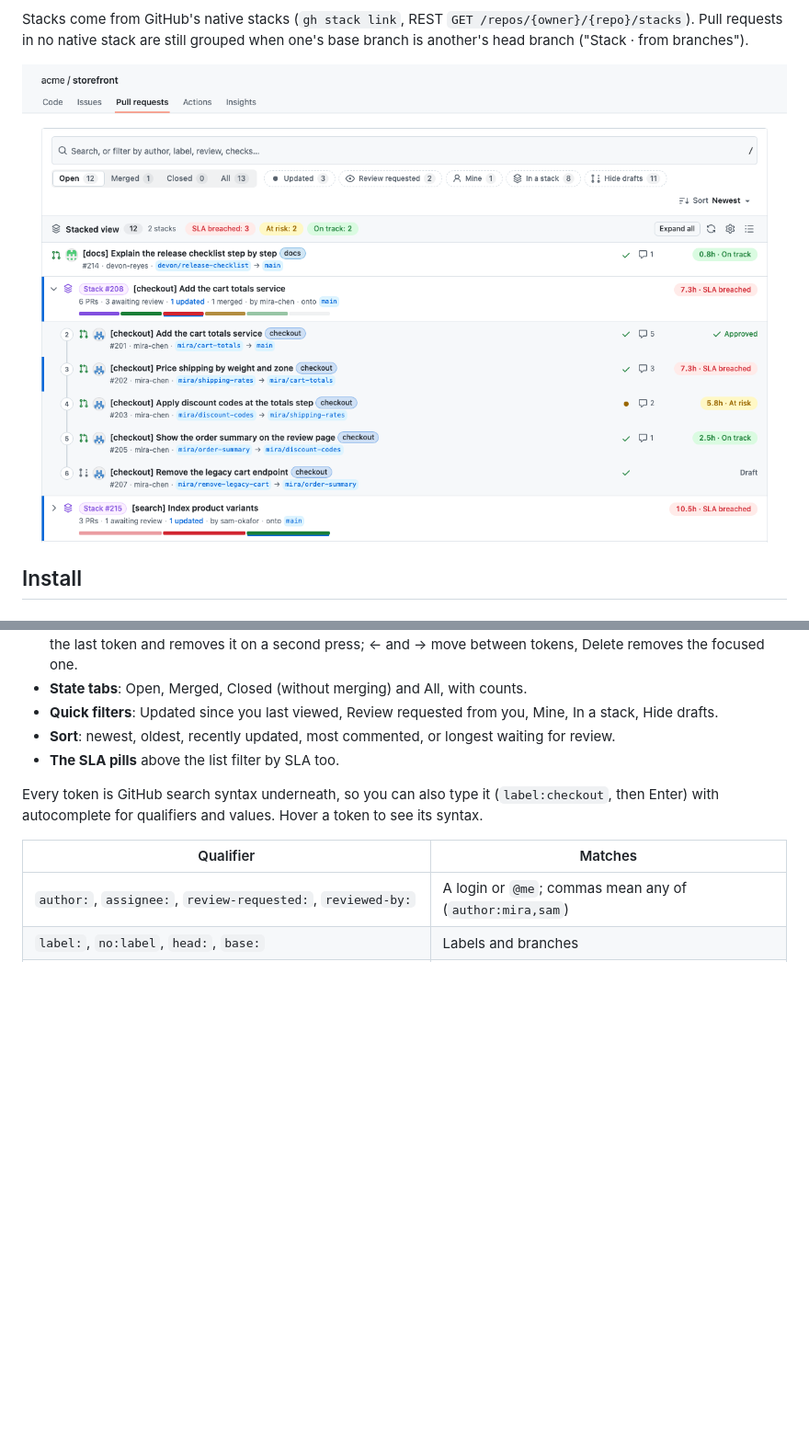
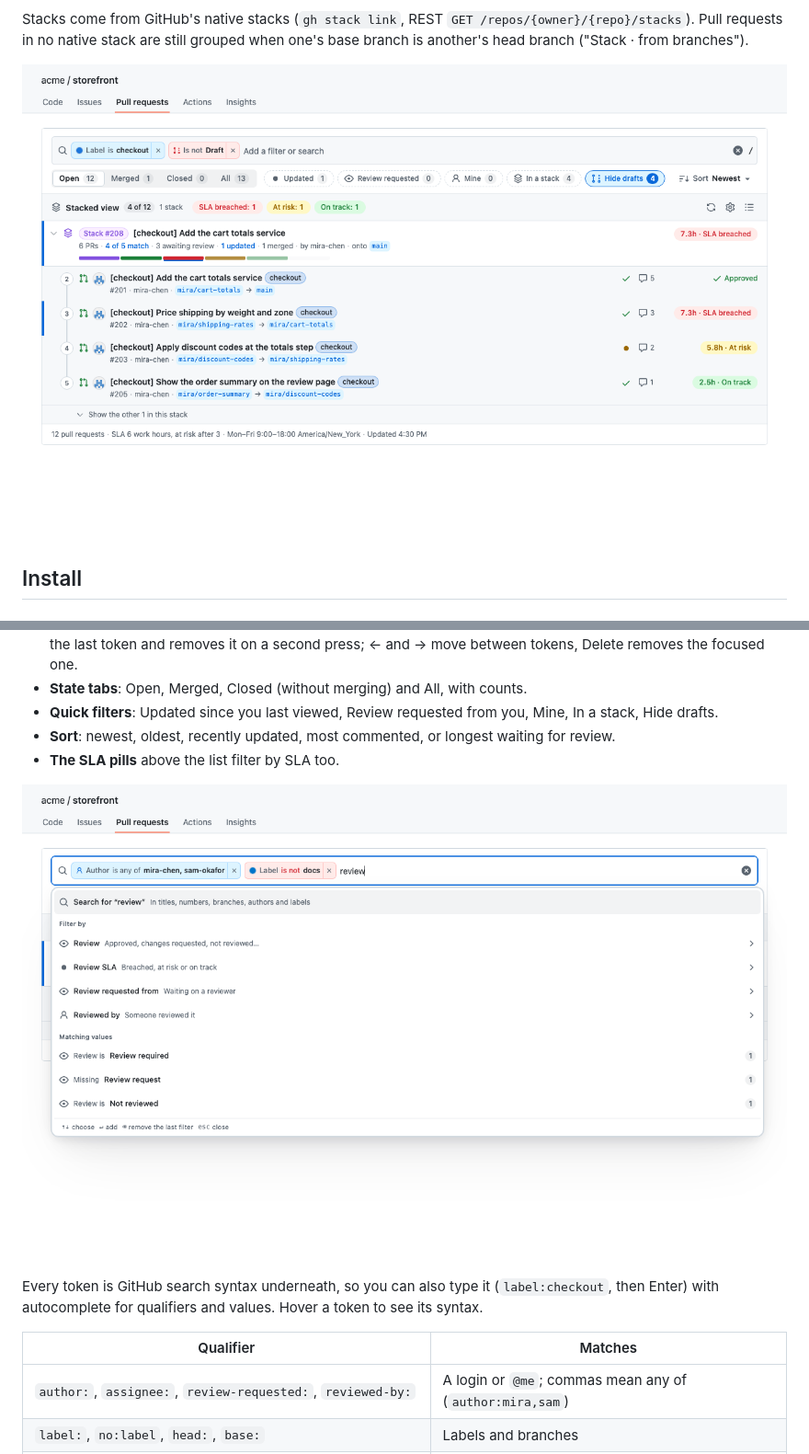
Before and after one commit to thatprakhar/stacked-prs-for-github, a Markdown page: README.md, 2 parts joined by grey strips. Shown at 92% size. Rendered like a GitHub page; pictures changed too: store/screenshots/1-stacked-list.png, store/screenshots/6-search.png (added); blank space fills up the shorter version.

```diff
--- a/README.md
+++ b/README.md
@@ -64,6 +64,8 @@ keep stacks together: a stack with some matching pull requests shows those, says
 - **Sort**: newest, oldest, recently updated, most commented, or longest waiting for review.
 - **The SLA pills** above the list filter by SLA too.
 
+![Filter tokens and the typeahead suggesting fields and values](store/screenshots/6-search.png)
+
 Every token is GitHub search syntax underneath, so you can also type it (`label:checkout`, then Enter) with
 autocomplete for qualifiers and values. Hover a token to see its syntax.
 
```
Also changed, not shown: store/listing.md (+1 -1 lines), store/screenshots/5-what-changed.png, 2 other files.
